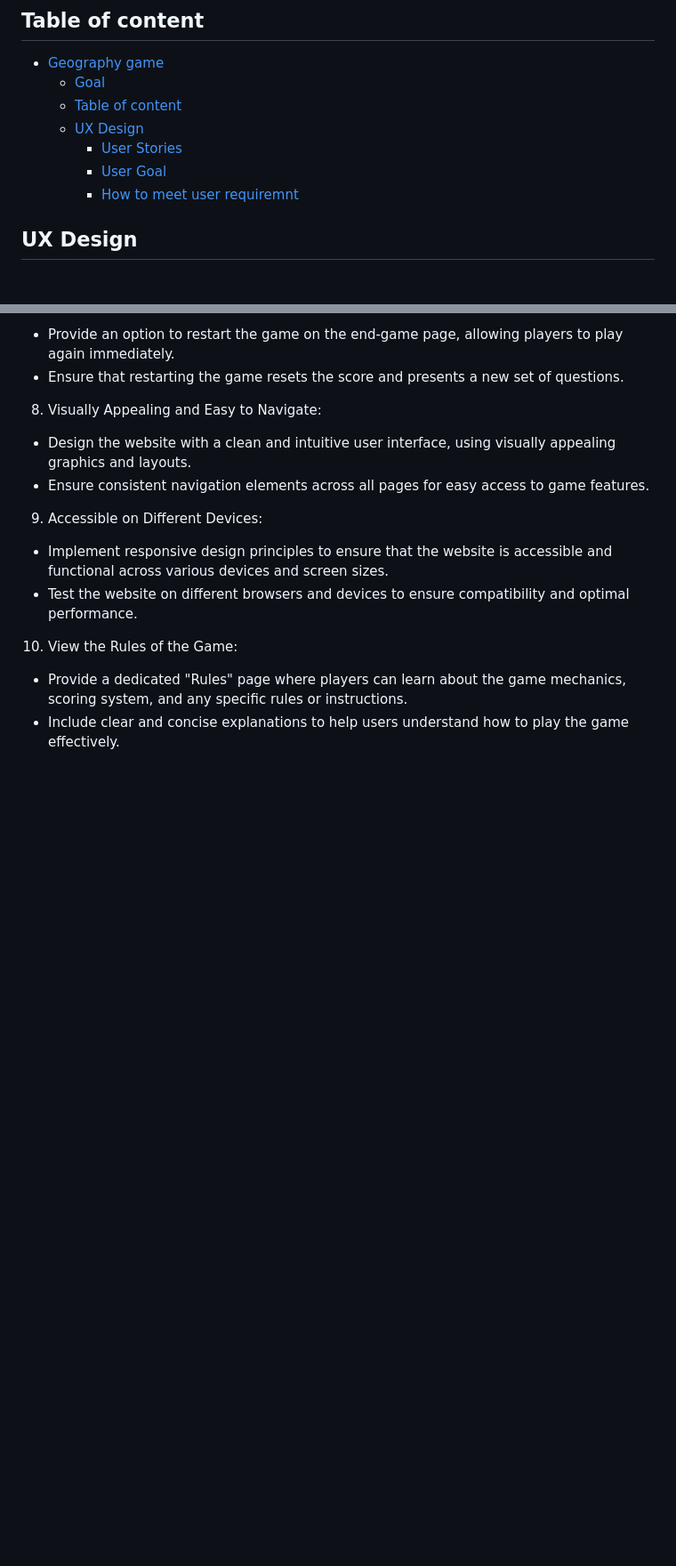
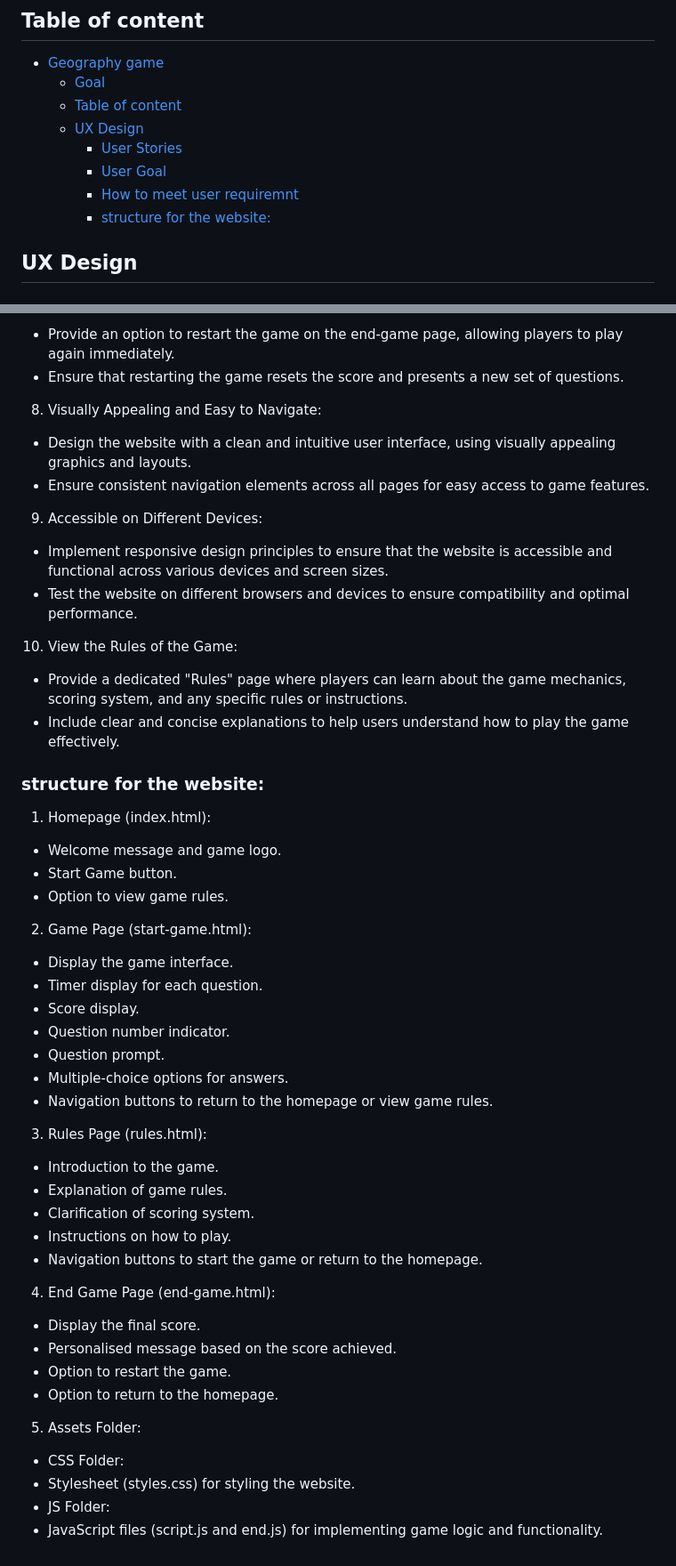
Before and after one commit to CapricornoG/Geography-game, a Markdown page: README.md, 2 parts joined by grey strips. Shown: that part at 89% size. Rendered like a GitHub page; blank space fills up the shorter version.

Commit message:
Add section structure for website

```diff
--- a/README.md
+++ b/README.md
@@ -20,6 +20,7 @@ The Geography Quiz Game aims to give an interesting and instructive experience f
     - [User Stories](#user-stories)
     - [User Goal](#user-goal)
     - [How to meet user requiremnt](#how-to-meet-user-requiremnt)
+    - [structure for the website:](#structure-for-the-website)
 
 
 ## UX Design
@@ -73,3 +74,33 @@ The Geography Quiz Game aims to give an interesting and instructive experience f
 10.	View the Rules of the Game:
 -	Provide a dedicated "Rules" page where players can learn about the game mechanics, scoring system, and any specific rules or instructions.
 -	Include clear and concise explanations to help users understand how to play the game effectively.
+
+### structure for the website:
+1.	Homepage (index.html):
+-	Welcome message and game logo.
+-	Start Game button.
+-	Option to view game rules.
+2.	Game Page (start-game.html):
+-	Display the game interface.
+-	Timer display for each question.
+-	Score display.
+-	Question number indicator.
+-	Question prompt.
+-	Multiple-choice options for answers.
+-	Navigation buttons to return to the homepage or view game rules.
+3.	Rules Page (rules.html):
+-	Introduction to the game.
+-	Explanation of game rules.
+-	Clarification of scoring system.
+-	Instructions on how to play.
+-	Navigation buttons to start the game or return to the homepage.
+4.	End Game Page (end-game.html):
+-	Display the final score.
+-	Personalised message based on the score achieved.
+-	Option to restart the game.
+-	Option to return to the homepage.
+5.	Assets Folder:
+-	CSS Folder:
+-	Stylesheet (styles.css) for styling the website.
+-	JS Folder:
+-	JavaScript files (script.js and end.js) for implementing game logic and functionality.
```
